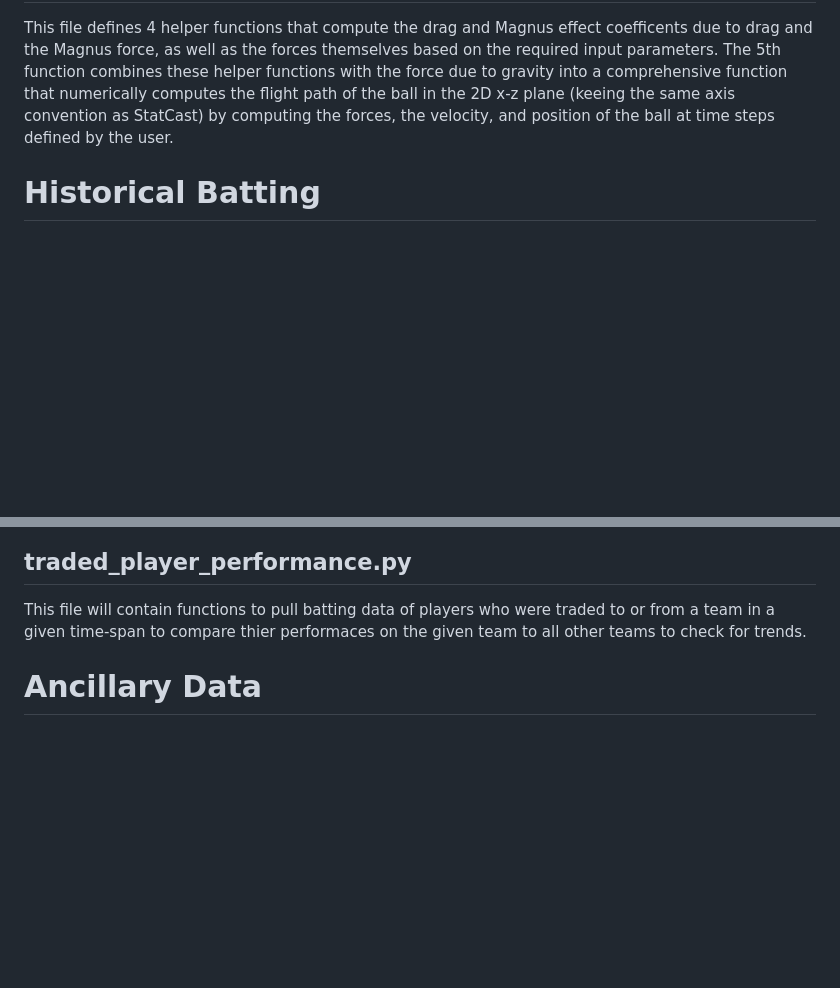
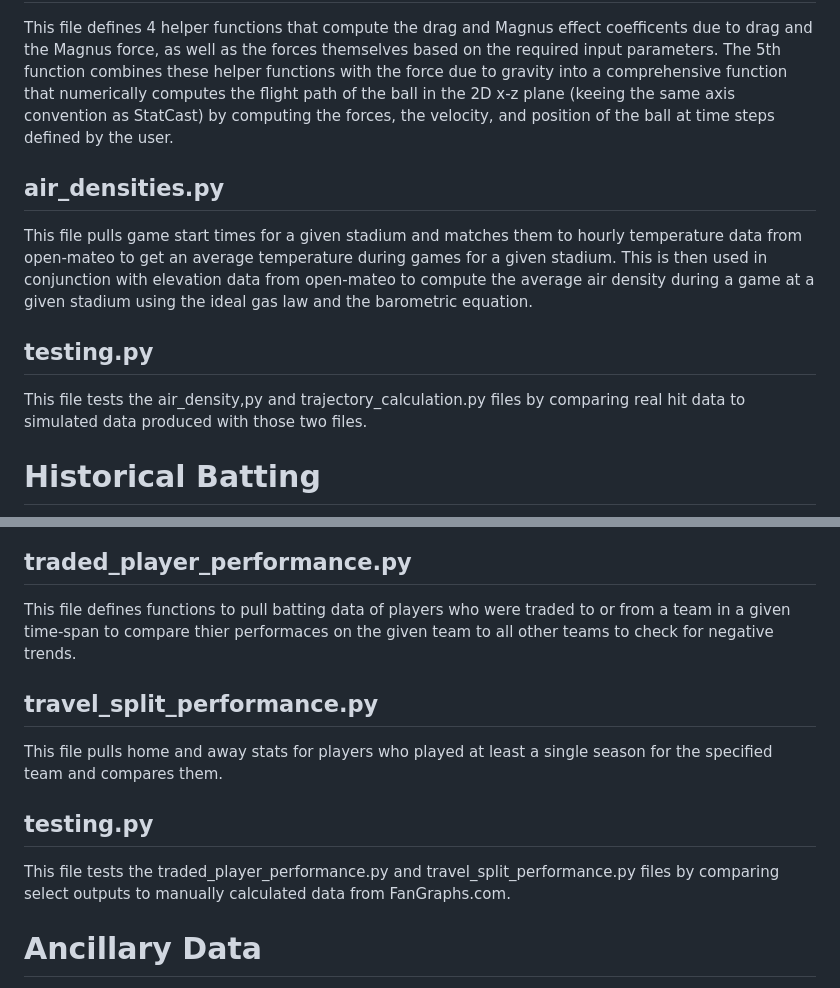
Before and after one commit to brodiemonohan/MLB-in-Seattle, a Markdown page: README.md, 2 parts joined by grey strips. Rendered like a GitHub page; blank space fills up the shorter version.

```diff
--- a/README.md
+++ b/README.md
@@ -12,13 +12,29 @@ The three forces that determine the path of a baseball though the air are gravit
 
 This file defines 4 helper functions that compute the drag and Magnus effect coefficents due to drag and the Magnus force, as well as the forces themselves based on the required input parameters. The 5th function combines these helper functions with the force due to gravity into a comprehensive function that numerically computes the flight path of the ball in the 2D x-z plane (keeing the same axis convention as StatCast) by computing the forces, the velocity, and position of the ball at time steps defined by the user.
 
+## air_densities.py
+
+This file pulls game start times for a given stadium and matches them to hourly temperature data from open-mateo to get an average temperature during games for a given stadium. This is then used in conjunction with elevation data from open-mateo to compute the average air density during a game at a given stadium using the ideal gas law and the barometric equation.
+
+## testing.py
+
+This file tests the air_density,py and trajectory_calculation.py files by comparing real hit data to simulated data produced with those two files.
+
 # Historical Batting
 
 ![Home Away Splits](paper/figures/home_away_splits.png)
 
 ## traded_player_performance.py
 
-This file will contain functions to pull batting data of players who were traded to or from a team in a given time-span to compare thier performaces on the given team to all other teams to check for trends.
+This file defines functions to pull batting data of players who were traded to or from a team in a given time-span to compare thier performaces on the given team to all other teams to check for negative trends.
+
+## travel_split_performance.py
+
+This file pulls home and away stats for players who played at least a single season for the specified team and compares them.
+
+## testing.py
+
+This file tests the traded_player_performance.py and travel_split_performance.py files by comparing select outputs to manually calculated data from FanGraphs.com.
 
 # Ancillary Data
 
```
